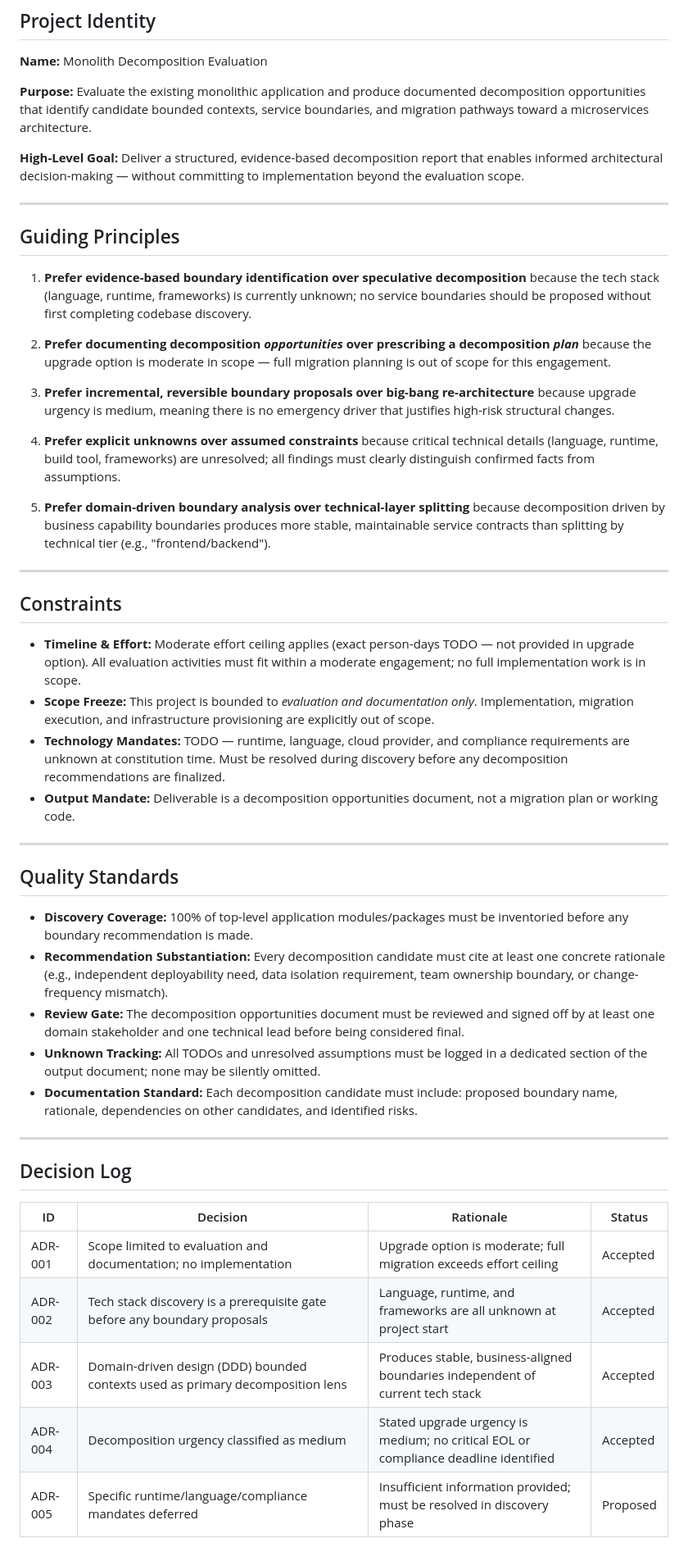
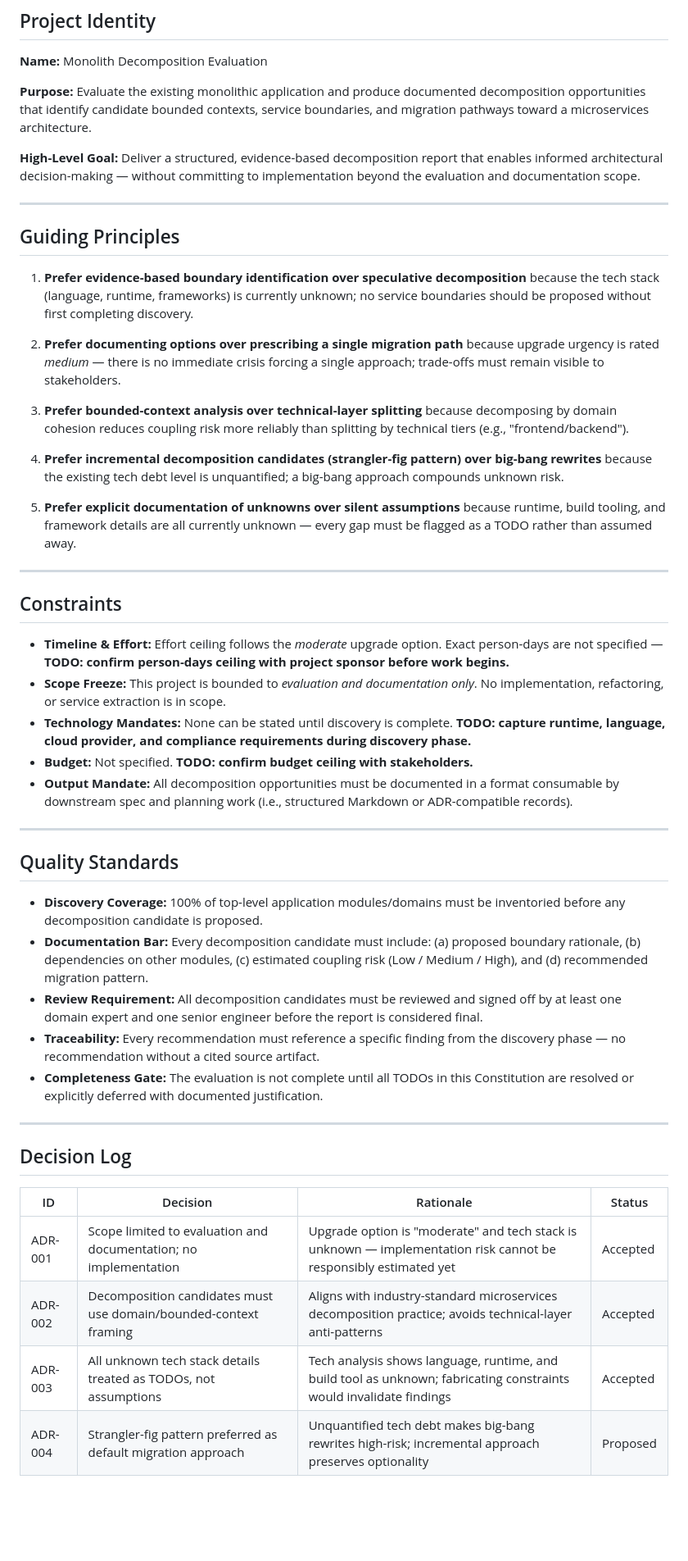
Before and after one commit to XI3135-RishuJindal/Test_Op_SpecToCode1, a Markdown page: .specify/memory/constitution.md, the part around the change. Shown at 82% size. GitHub-like rendering; blank space fills up the shorter version.

Commit message:
[JTT-285] Add .specify/memory/constitution.md

```diff
--- a/.specify/memory/constitution.md
+++ b/.specify/memory/constitution.md
@@ -9,40 +9,41 @@
 
 **Purpose:** Evaluate the existing monolithic application and produce documented decomposition opportunities that identify candidate bounded contexts, service boundaries, and migration pathways toward a microservices architecture.
 
-**High-Level Goal:** Deliver a structured, evidence-based decomposition report that enables informed architectural decision-making — without committing to implementation beyond the evaluation scope.
+**High-Level Goal:** Deliver a structured, evidence-based decomposition report that enables informed architectural decision-making — without committing to implementation beyond the evaluation and documentation scope.
 
 ---
 
 ## Guiding Principles
 
-1. **Prefer evidence-based boundary identification over speculative decomposition** because the tech stack (language, runtime, frameworks) is currently unknown; no service boundaries should be proposed without first completing codebase discovery.
+1. **Prefer evidence-based boundary identification over speculative decomposition** because the tech stack (language, runtime, frameworks) is currently unknown; no service boundaries should be proposed without first completing discovery.
 
-2. **Prefer documenting decomposition *opportunities* over prescribing a decomposition *plan*** because the upgrade option is moderate in scope — full migration planning is out of scope for this engagement.
+2. **Prefer documenting options over prescribing a single migration path** because upgrade urgency is rated *medium* — there is no immediate crisis forcing a single approach; trade-offs must remain visible to stakeholders.
 
-3. **Prefer incremental, reversible boundary proposals over big-bang re-architecture** because upgrade urgency is medium, meaning there is no emergency driver that justifies high-risk structural changes.
+3. **Prefer bounded-context analysis over technical-layer splitting** because decomposing by domain cohesion reduces coupling risk more reliably than splitting by technical tiers (e.g., "frontend/backend").
 
-4. **Prefer explicit unknowns over assumed constraints** because critical technical details (language, runtime, build tool, frameworks) are unresolved; all findings must clearly distinguish confirmed facts from assumptions.
+4. **Prefer incremental decomposition candidates (strangler-fig pattern) over big-bang rewrites** because the existing tech debt level is unquantified; a big-bang approach compounds unknown risk.
 
-5. **Prefer domain-driven boundary analysis over technical-layer splitting** because decomposition driven by business capability boundaries produces more stable, maintainable service contracts than splitting by technical tier (e.g., "frontend/backend").
+5. **Prefer explicit documentation of unknowns over silent assumptions** because runtime, build tooling, and framework details are all currently unknown — every gap must be flagged as a TODO rather than assumed away.
 
 ---
 
 ## Constraints
 
-- **Timeline & Effort:** Moderate effort ceiling applies (exact person-days TODO — not provided in upgrade option). All evaluation activities must fit within a moderate engagement; no full implementation work is in scope.
-- **Scope Freeze:** This project is bounded to *evaluation and documentation only*. Implementation, migration execution, and infrastructure provisioning are explicitly out of scope.
-- **Technology Mandates:** TODO — runtime, language, cloud provider, and compliance requirements are unknown at constitution time. Must be resolved during discovery before any decomposition recommendations are finalized.
-- **Output Mandate:** Deliverable is a decomposition opportunities document, not a migration plan or working code.
+- **Timeline & Effort:** Effort ceiling follows the *moderate* upgrade option. Exact person-days are not specified — **TODO: confirm person-days ceiling with project sponsor before work begins.**
+- **Scope Freeze:** This project is bounded to *evaluation and documentation only*. No implementation, refactoring, or service extraction is in scope.
+- **Technology Mandates:** None can be stated until discovery is complete. **TODO: capture runtime, language, cloud provider, and compliance requirements during discovery phase.**
+- **Budget:** Not specified. **TODO: confirm budget ceiling with stakeholders.**
+- **Output Mandate:** All decomposition opportunities must be documented in a format consumable by downstream spec and planning work (i.e., structured Markdown or ADR-compatible records).
 
 ---
 
 ## Quality Standards
 
-- **Discovery Coverage:** 100% of top-level application modules/packages must be inventoried before any boundary recommendation is made.
-- **Recommendation Substantiation:** Every decomposition candidate must cite at least one concrete rationale (e.g., independent deployability need, data isolation requirement, team ownership boundary, or change-frequency mismatch).
-- **Review Gate:** The decomposition opportunities document must be reviewed and signed off by at least one domain stakeholder and one technical lead before being considered final.
-- **Unknown Tracking:** All TODOs and unresolved assumptions must be logged in a dedicated section of the output document; none may be silently omitted.
-- **Documentation Standard:** Each decomposition candidate must include: proposed boundary name, rationale, dependencies on other candidates, and identified risks.
+- **Discovery Coverage:** 100% of top-level application modules/domains must be inventoried before any decomposition candidate is proposed.
+- **Documentation Bar:** Every decomposition candidate must include: (a) proposed boundary rationale, (b) dependencies on other modules, (c) estimated coupling risk (Low / Medium / High), and (d) recommended migration pattern.
+- **Review Requirement:** All decomposition candidates must be reviewed and signed off by at least one domain expert and one senior engineer before the report is considered final.
+- **Traceability:** Every recommendation must reference a specific finding from the discovery phase — no recommendation without a cited source artifact.
+- **Completeness Gate:** The evaluation is not complete until all TODOs in this Constitution are resolved or explicitly deferred with documented justification.
 
 ---
 
@@ -50,8 +51,7 @@
 
 | ID | Decision | Rationale | Status |
 |----|----------|-----------|--------|
-| ADR-001 | Scope limited to evaluation and documentation; no implementation | Upgrade option is moderate; full migration exceeds effort ceiling | Accepted |
-| ADR-002 | Tech stack discovery is a prerequisite gate before any boundary proposals | Language, runtime, and frameworks are all unknown at project start | Accepted |
-| ADR-003 | Domain-driven design (DDD) bounded contexts used as primary decomposition lens | Produces stable, business-aligned boundaries independent of current tech stack | Accepted |
-| ADR-004 | Decomposition urgency classified as medium | Stated upgrade urgency is medium; no critical EOL or compliance deadline identified | Accepted |
-| ADR-005 | Specific runtime/language/compliance mandates deferred | Insufficient information provided; must be resolved in discovery phase | Proposed |
+| ADR-001 | Scope limited to evaluation and documentation; no implementation | Upgrade option is "moderate" and tech stack is unknown — implementation risk cannot be responsibly estimated yet | Accepted |
+| ADR-002 | Decomposition candidates must use domain/bounded-context framing | Aligns with industry-standard microservices decomposition practice; avoids technical-layer anti-patterns | Accepted |
+| ADR-003 | All unknown tech stack details treated as TODOs, not assumptions | Tech analysis shows language, runtime, and build tool as unknown; fabricating constraints would invalidate findings | Accepted |
+| ADR-004 | Strangler-fig pattern preferred as default migration approach | Unquantified tech debt makes big-bang rewrites high-risk; incremental approach preserves optionality | Proposed |
```
